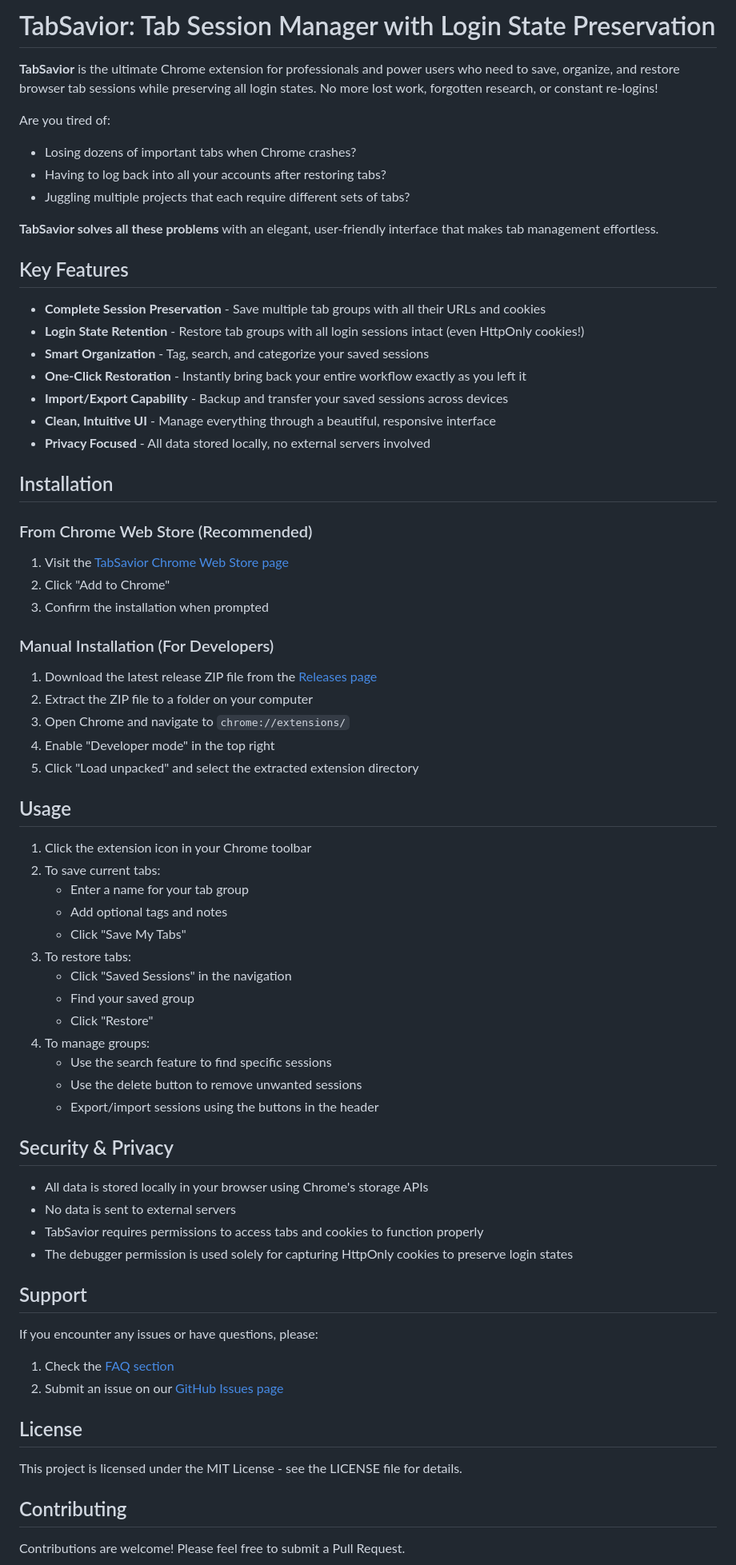
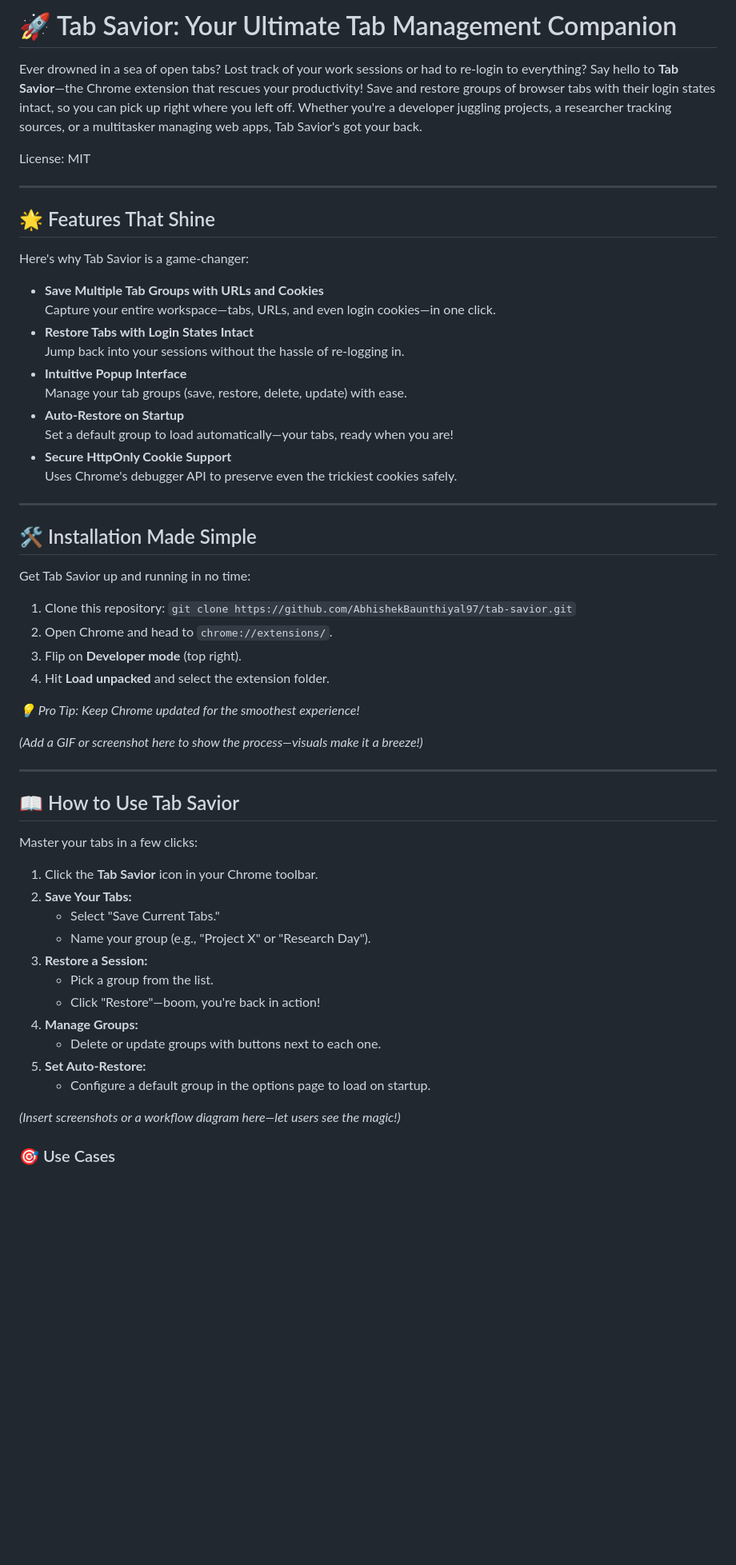
Before and after one commit to AbhishekBaunthiyal97/tab-savior, a Markdown page: README.md, the part around one of its changes. Shown at 80% size. Rendered like a GitHub page; blank space fills up the shorter version.

Commit message:
Restore original emoji-rich README

```diff
--- a/README.md
+++ b/README.md
@@ -1,72 +1,60 @@
-# TabSavior: Tab Session Manager with Login State Preservation
+# 🚀 Tab Savior: Your Ultimate Tab Management Companion
 
-**TabSavior** is the ultimate Chrome extension for professionals and power users who need to save, organize, and restore browser tab sessions while preserving all login states. No more lost work, forgotten research, or constant re-logins!
+Ever drowned in a sea of open tabs? Lost track of your work sessions or had to re-login to everything? Say hello to **Tab Savior**—the Chrome extension that rescues your productivity! Save and restore groups of browser tabs with their login states intact, so you can pick up right where you left off. Whether you're a developer juggling projects, a researcher tracking sources, or a multitasker managing web apps, Tab Savior's got your back.
 
-Are you tired of:
-- Losing dozens of important tabs when Chrome crashes?
-- Having to log back into all your accounts after restoring tabs?
-- Juggling multiple projects that each require different sets of tabs?
+License: MIT
 
-**TabSavior solves all these problems** with an elegant, user-friendly interface that makes tab management effortless.
+---
 
-## Key Features
+## 🌟 Features That Shine
 
-- **Complete Session Preservation** - Save multiple tab groups with all their URLs and cookies
-- **Login State Retention** - Restore tab groups with all login sessions intact (even HttpOnly cookies!)
-- **Smart Organization** - Tag, search, and categorize your saved sessions
-- **One-Click Restoration** - Instantly bring back your entire workflow exactly as you left it
-- **Import/Export Capability** - Backup and transfer your saved sessions across devices
-- **Clean, Intuitive UI** - Manage everything through a beautiful, responsive interface
-- **Privacy Focused** - All data stored locally, no external servers involved
+Here's why Tab Savior is a game-changer:
 
-## Installation
+* **Save Multiple Tab Groups with URLs and Cookies**
+Capture your entire workspace—tabs, URLs, and even login cookies—in one click.
+* **Restore Tabs with Login States Intact**
+Jump back into your sessions without the hassle of re-logging in.
+* **Intuitive Popup Interface**
+Manage your tab groups (save, restore, delete, update) with ease.
+* **Auto-Restore on Startup**
+Set a default group to load automatically—your tabs, ready when you are!
+* **Secure HttpOnly Cookie Support**
+Uses Chrome's debugger API to preserve even the trickiest cookies safely.
 
-### From Chrome Web Store (Recommended)
-1. Visit the [TabSavior Chrome Web Store page](https://chrome.google.com/webstore/detail/tabsavior/YOUR_EXTENSION_ID)
-2. Click "Add to Chrome"
-3. Confirm the installation when prompted
+---
 
-### Manual Installation (For Developers)
-1. Download the latest release ZIP file from the [Releases page](https://github.com/YOUR_USERNAME/tabsavior/releases)
-2. Extract the ZIP file to a folder on your computer
-3. Open Chrome and navigate to `chrome://extensions/`
-4. Enable "Developer mode" in the top right
-5. Click "Load unpacked" and select the extracted extension directory
+## 🛠️ Installation Made Simple
 
-## Usage
+Get Tab Savior up and running in no time:
 
-1. Click the extension icon in your Chrome toolbar
-2. To save current tabs:
-   - Enter a name for your tab group
-   - Add optional tags and notes
-   - Click "Save My Tabs"
-3. To restore tabs:
-   - Click "Saved Sessions" in the navigation
-   - Find your saved group
-   - Click "Restore"
-4. To manage groups:
-   - Use the search feature to find specific sessions
-   - Use the delete button to remove unwanted sessions
-   - Export/import sessions using the buttons in the header
+1. Clone this repository: `git clone https://github.com/AbhishekBaunthiyal97/tab-savior.git`
+2. Open Chrome and head to `chrome://extensions/`.
+3. Flip on **Developer mode** (top right).
+4. Hit **Load unpacked** and select the extension folder.
 
-## Security & Privacy
+_💡 Pro Tip: Keep Chrome updated for the smoothest experience!_
 
-- All data is stored locally in your browser using Chrome's storage APIs
-- No data is sent to external servers
-- TabSavior requires permissions to access tabs and cookies to function properly
-- The debugger permission is used solely for capturing HttpOnly cookies to preserve login states
+_(Add a GIF or screenshot here to show the process—visuals make it a breeze!)_
 
-## Support
+---
 
-If you encounter any issues or have questions, please:
-1. Check the [FAQ section](https://github.com/YOUR_USERNAME/tabsavior/wiki/FAQ)
-2. Submit an issue on our [GitHub Issues page](https://github.com/YOUR_USERNAME/tabsavior/issues)
+## 📖 How to Use Tab Savior
 
-## License
+Master your tabs in a few clicks:
 
-This project is licensed under the MIT License - see the LICENSE file for details.
+1. Click the **Tab Savior** icon in your Chrome toolbar.
+2. **Save Your Tabs:**
+   * Select "Save Current Tabs."
+   * Name your group (e.g., "Project X" or "Research Day").
+3. **Restore a Session:**
+   * Pick a group from the list.
+   * Click "Restore"—boom, you're back in action!
+4. **Manage Groups:**
+   * Delete or update groups with buttons next to each one.
+5. **Set Auto-Restore:**
+   * Configure a default group in the options page to load on startup.
 
-## Contributing
+_(Insert screenshots or a workflow diagram here—let users see the magic!)_
 
-Contributions are welcome! Please feel free to submit a Pull Request.
+### 🎯 Use Cases
 
```
Also changed, not shown: other parts of README.md (+50 -26 lines).
